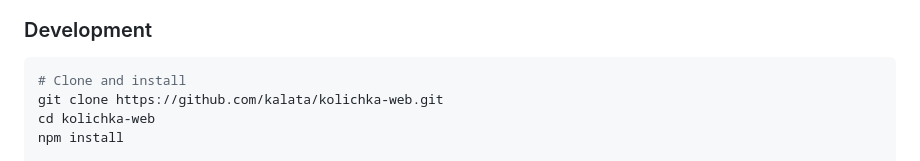
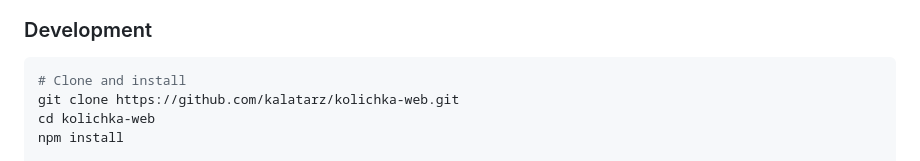
Before and after one commit to kalatarz/kolichka-web, a Markdown page: README.md, the part around the change. Rendered like a GitHub page.

Commit message:
docs: fix clone URL to github.com/kalatarz/kolichka-web

````diff
--- a/README.md
+++ b/README.md
@@ -18,7 +18,7 @@ Kolichka is a Bulgarian grocery store price comparison platform that helps users
 
 ```bash
 # Clone and install
-git clone https://github.com/kalata/kolichka-web.git
+git clone https://github.com/kalatarz/kolichka-web.git
 cd kolichka-web
 npm install
 
````
